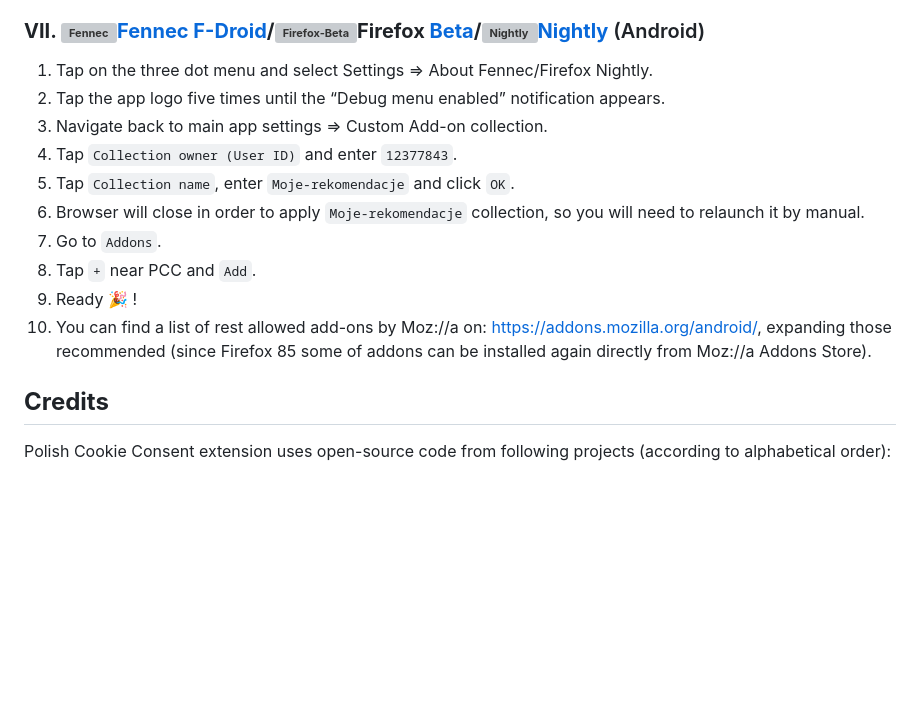
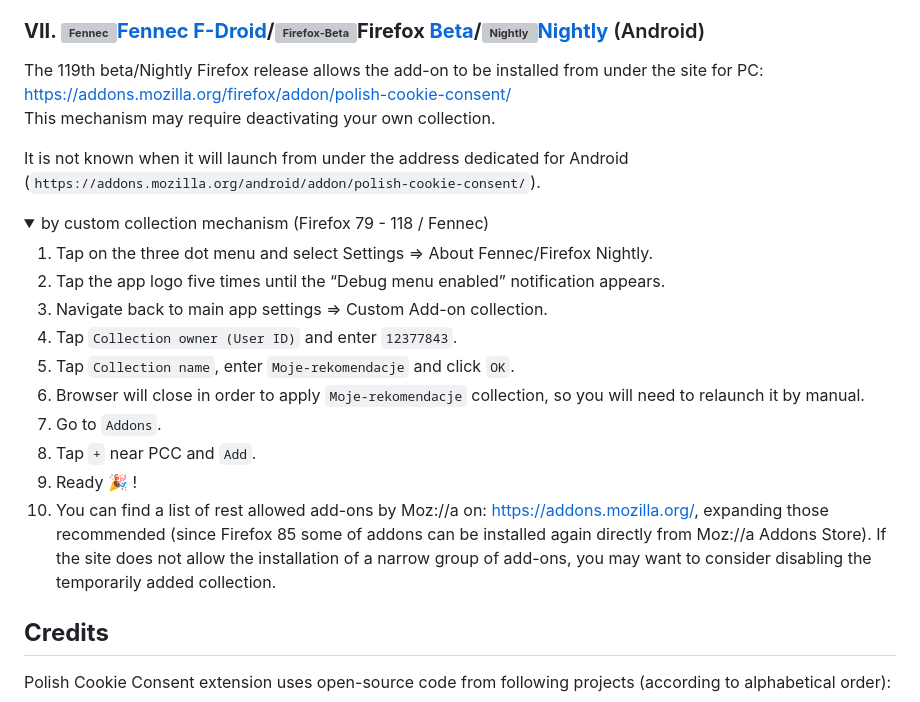
Before and after one commit to FiltersHeroes/PolishCookieConsent, a Markdown page: README.md, the part around the change. GitHub-like rendering; folded sections open; blank space fills up the shorter version; grey boxes are pictures that could not be loaded.

Commit message:
Firefox 119+ (Beta/Nightly)
There was support for installing the add-on directly from the link for PC on mobile devices.

```diff
--- a/README.md
+++ b/README.md
@@ -57,6 +57,14 @@ It is now recommended to update the browser, as the "Install Chrome Extensions"
 6. Ready :tada: !
 
 ### **VII. ![Fennec][Fennec][Fennec F-Droid](https://f-droid.org/en/packages/org.mozilla.fennec_fdroid/)/![Firefox-Beta][Firefox-Beta]Firefox [Beta](https://play.google.com/store/apps/details?id=org.mozilla.firefox_beta)/![Nightly][Nightly][Nightly](https://play.google.com/store/apps/details?id=org.mozilla.fenix)** (Android)<a name="vii-fennec-f-droidfirefox-nightly-android"></a>
+
+The 119th beta/Nightly Firefox release allows the add-on to be installed from under the site for PC: https://addons.mozilla.org/firefox/addon/polish-cookie-consent/ <br>
+This mechanism may require deactivating your own collection.
+
+It is not known when it will launch from under the address dedicated for Android (`https://addons.mozilla.org/android/addon/polish-cookie-consent/`).
+
+<details> <summary> by custom collection mechanism (Firefox 79 - 118 / Fennec) </summary>
+
 1. Tap on the three dot menu and select Settings => About Fennec/Firefox Nightly.
 2. Tap the app logo five times until the “Debug menu enabled” notification appears.
 3. Navigate back to main app settings => Custom Add-on collection.
@@ -66,7 +74,9 @@ It is now recommended to update the browser, as the "Install Chrome Extensions"
 7. Go to `Addons`.
 8. Tap `+` near PCC and `Add`.
 9. Ready :tada: !
-10. You can find a list of rest allowed add-ons by Moz://a on: [https://addons.mozilla.org/android/](https://addons.mozilla.org/pl/android/), expanding those recommended (since Firefox 85 some of addons can be installed again directly from Moz://a Addons Store).
+10. You can find a list of rest allowed add-ons by Moz://a on: [https://addons.mozilla.org/](https://addons.mozilla.org/), expanding those recommended (since Firefox 85 some of addons can be installed again directly from Moz://a Addons Store). If the site does not allow the installation of a narrow group of add-ons, you may want to consider disabling the temporarily added collection.
+
+</details>
 
 
 [Firefox]: https://cdnjs.cloudflare.com/ajax/libs/browser-logos/73.0.0/firefox/firefox_24x24.png "Mozilla Firefox"
```
Also changed, not shown: README.pl.md (+11 -1 lines).
